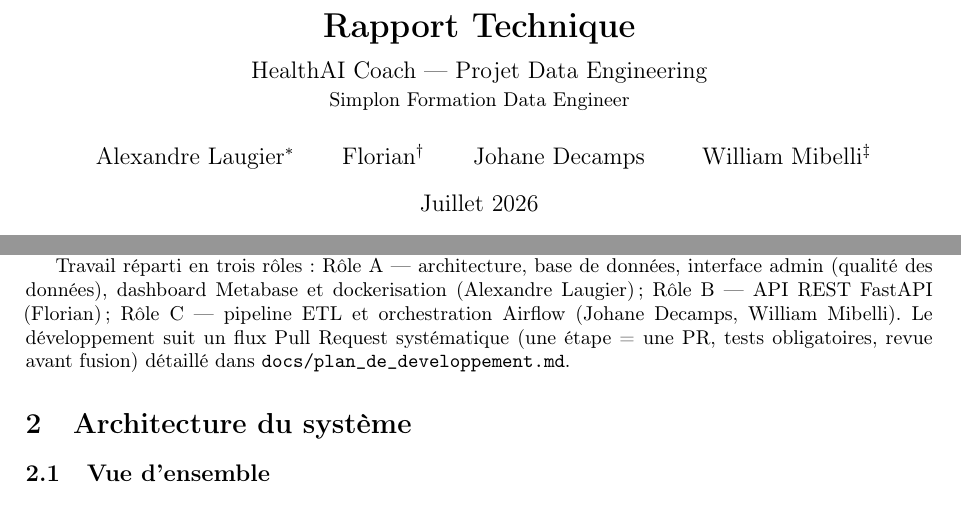
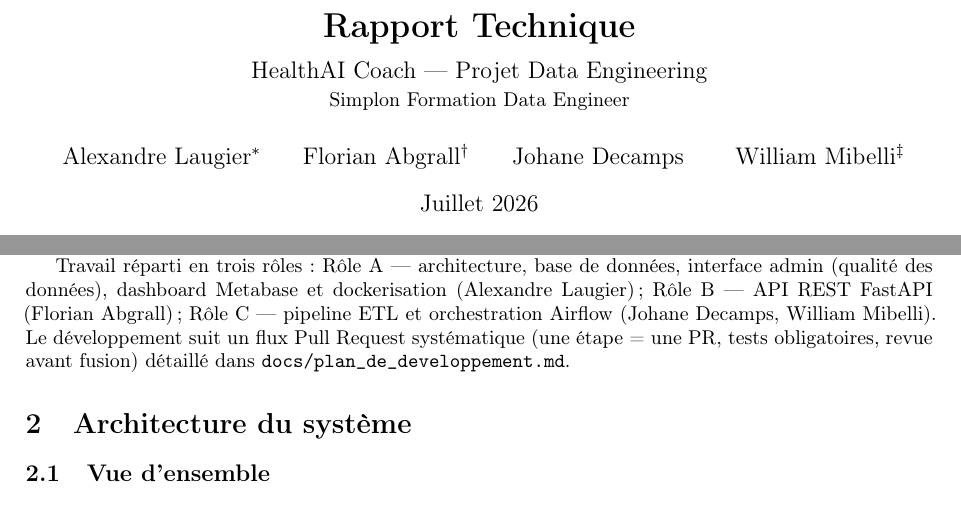
Before and after one commit to SIMPLON-DIST-DATA-P2-192997/healthai_coach_backend, a LaTeX document (livrable/rapport.tex): two parts of pages 1 and 3 of 13, joined at a grey line, cut so that both start at the same text. Compiled offline with pdfLaTeX.

Commit message:
docs(livrable): corrige le nom de Florian Abgrall + committe rapport.pdf
Nom de famille manquant sur la page de garde des slides et du rapport.
Le rapport.pdf compilé est désormais versionné (décision prise avec
Florian) : livrable final, pas du code en itération active — évite
d'imposer un toolchain LaTeX pour le consulter.

```diff
--- a/livrable/rapport.tex
+++ b/livrable/rapport.tex
@@ -93,7 +93,7 @@
        \large HealthAI Coach — Projet Data Engineering\\[0.2em]
        \normalsize Simplon Formation Data Engineer}
 \author{Alexandre Laugier\thanks{Rôle A — Architecte / Lead Data Engineer : schéma base de données, interface admin (Gradio), dashboard Metabase, dockerisation}
-        \and Florian\thanks{Rôle B — API REST (FastAPI)}
+        \and Florian Abgrall\thanks{Rôle B — API REST (FastAPI)}
         \and Johane Decamps \and William Mibelli\thanks{Rôle C — ETL (extract/transform/load), orchestration Airflow}}
 \date{Juillet 2026}
 
@@ -118,7 +118,7 @@ HealthAI Coach est une plateforme de coaching santé : suivi nutritionnel, suivi
 
 Le modèle économique conditionne plusieurs choix techniques documentés dans ce rapport : offre freemium (\texttt{free}/\texttt{premium}/\texttt{premium\_plus}) avec fonctionnalités IA réservées aux paliers payants, et offre B2B en marque blanche pour des organisations partenaires (salles de sport, mutuelles, entreprises), provisionnée par un administrateur plutôt qu'en self-service.
 
-Travail réparti en trois rôles : Rôle A — architecture, base de données, interface admin (qualité des données), dashboard Metabase et dockerisation (Alexandre Laugier) ; Rôle B — API REST FastAPI (Florian) ; Rôle C — pipeline ETL et orchestration Airflow (Johane Decamps, William Mibelli). Le développement suit un flux Pull Request systématique (une étape = une PR, tests obligatoires, revue avant fusion) détaillé dans \texttt{docs/plan\_de\_developpement.md}.
+Travail réparti en trois rôles : Rôle A — architecture, base de données, interface admin (qualité des données), dashboard Metabase et dockerisation (Alexandre Laugier) ; Rôle B — API REST FastAPI (Florian Abgrall) ; Rôle C — pipeline ETL et orchestration Airflow (Johane Decamps, William Mibelli). Le développement suit un flux Pull Request systématique (une étape = une PR, tests obligatoires, revue avant fusion) détaillé dans \texttt{docs/plan\_de\_developpement.md}.
 
 % =============================================================================
 \section{Architecture du système}
```
Also changed, not shown: livrable/slides/healthai_coach.md (+2 -2 lines), livrable/rapport.pdf (added).
